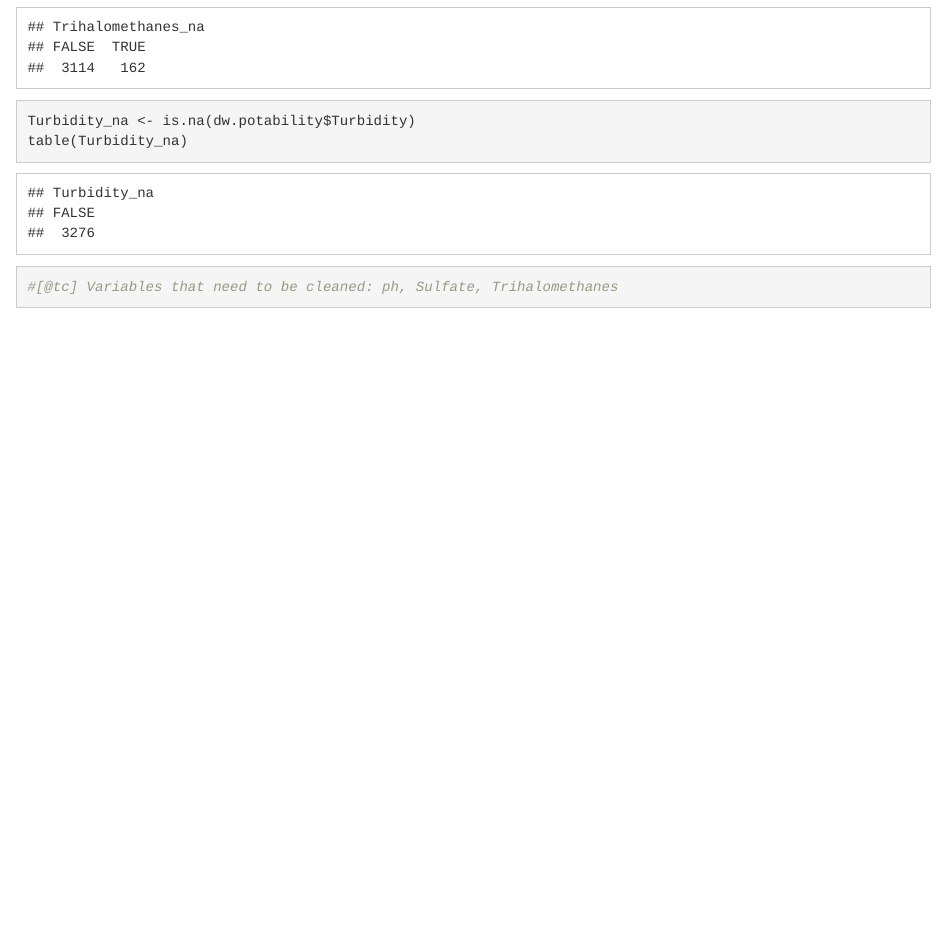
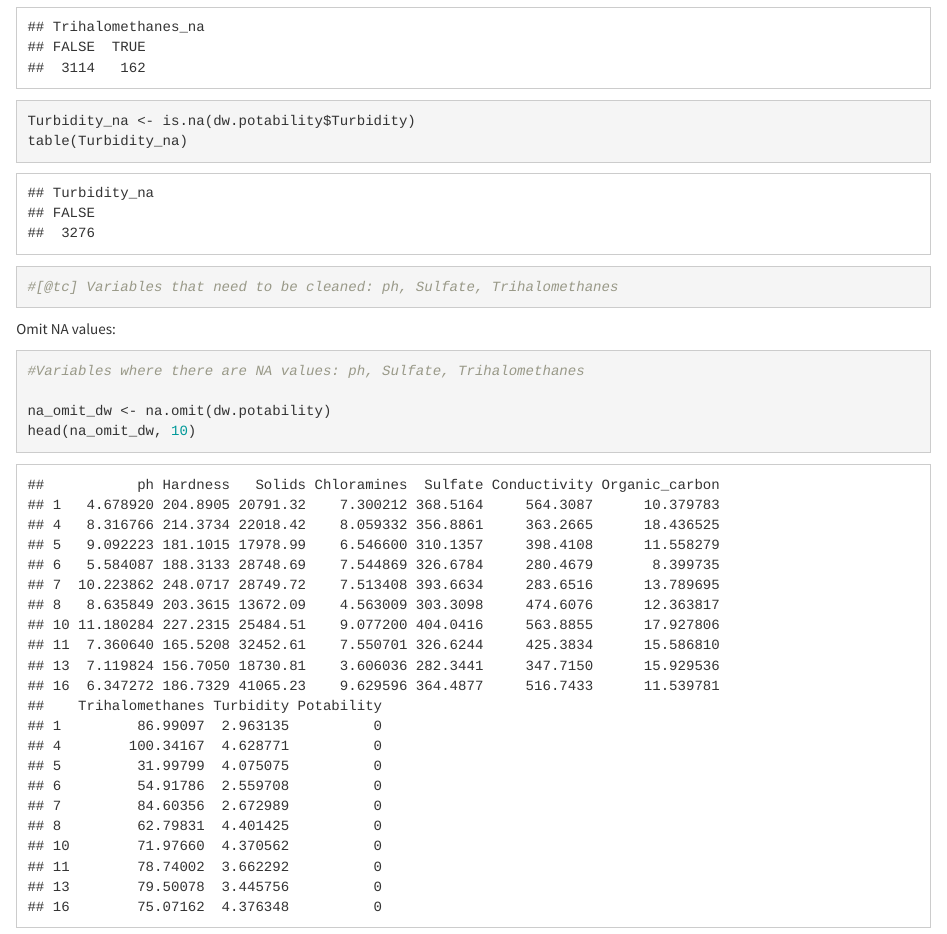
Before and after one commit to nitieaj/Prediction_of_Drinking_Water_Portability, an R Markdown document (Project_presentation_template.Rmd): the page in a window 1100 px wide, from 7140 px down. Rendered offline with R 4.5, knitr and Pandoc, with nearby package versions.

Commit message:
Omit NA Values

````diff
--- a/Project_presentation_template.Rmd
+++ b/Project_presentation_template.Rmd
@@ -121,3 +121,11 @@ table(Turbidity_na)
 
 #[@tc] Variables that need to be cleaned: ph, Sulfate, Trihalomethanes
 ```
+
+Omit NA values:
+```{r Omit NA}
+#Variables where there are NA values: ph, Sulfate, Trihalomethanes
+
+na_omit_dw <- na.omit(dw.potability)
+head(na_omit_dw, 10)
+```
````
